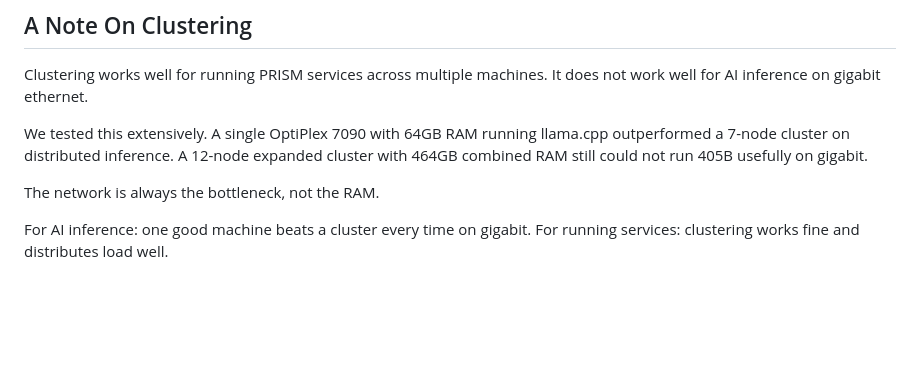
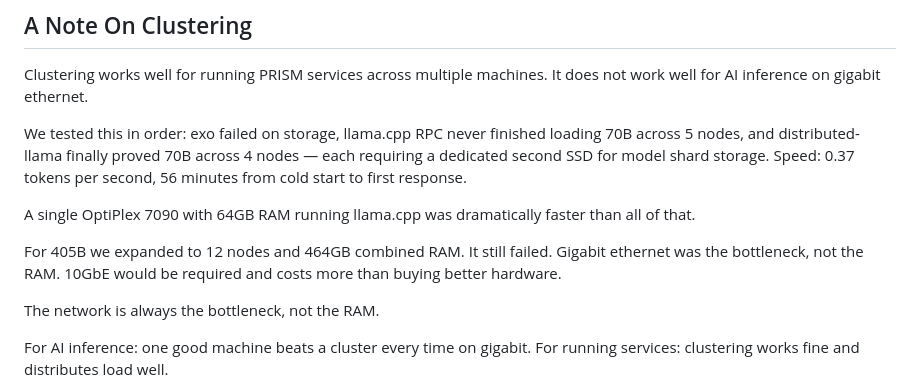
Before and after one commit to hippynurd/prism, a Markdown page: README.md, the part around the change. Rendered like a GitHub page; blank space fills up the shorter version.

Commit message:
Fix clustering note with accurate data from experiment logs

```diff
--- a/README.md
+++ b/README.md
@@ -275,10 +275,18 @@ on 3B models in our testing. A better GPU does proportionally better.
 Clustering works well for running PRISM services across multiple machines.
 It does not work well for AI inference on gigabit ethernet.
 
-We tested this extensively. A single OptiPlex 7090 with 64GB RAM running
-llama.cpp outperformed a 7-node cluster on distributed inference. A
-12-node expanded cluster with 464GB combined RAM still could not run
-405B usefully on gigabit.
+We tested this in order: exo failed on storage, llama.cpp RPC never
+finished loading 70B across 5 nodes, and distributed-llama finally
+proved 70B across 4 nodes — each requiring a dedicated second SSD for
+model shard storage. Speed: 0.37 tokens per second, 56 minutes from
+cold start to first response.
+
+A single OptiPlex 7090 with 64GB RAM running llama.cpp was dramatically
+faster than all of that.
+
+For 405B we expanded to 12 nodes and 464GB combined RAM. It still failed.
+Gigabit ethernet was the bottleneck, not the RAM. 10GbE would be required
+and costs more than buying better hardware.
 
 The network is always the bottleneck, not the RAM.
 
```
